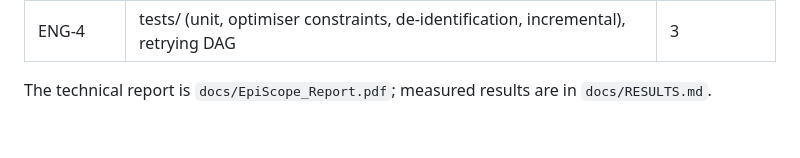
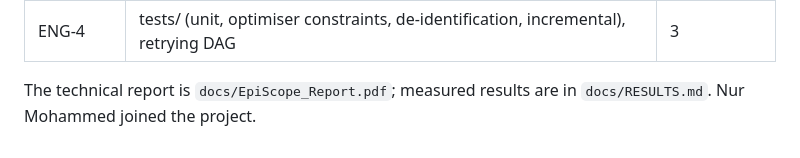
Before and after one commit to abrarfaisal2286/episcope_repository, a Markdown page: README.md, the part around the change. GitHub-like rendering.

Commit message:
Add my name to README

```diff
--- a/README.md
+++ b/README.md
@@ -85,3 +85,4 @@ tables are registered in the Spark SQL catalog under database `episcope`. Epi-we
 | ENG-4 | tests/ (unit, optimiser constraints, de-identification, incremental), retrying DAG | 3 |
 
 The technical report is `docs/EpiScope_Report.pdf`; measured results are in `docs/RESULTS.md`.
+Nur Mohammed joined the project.
```
